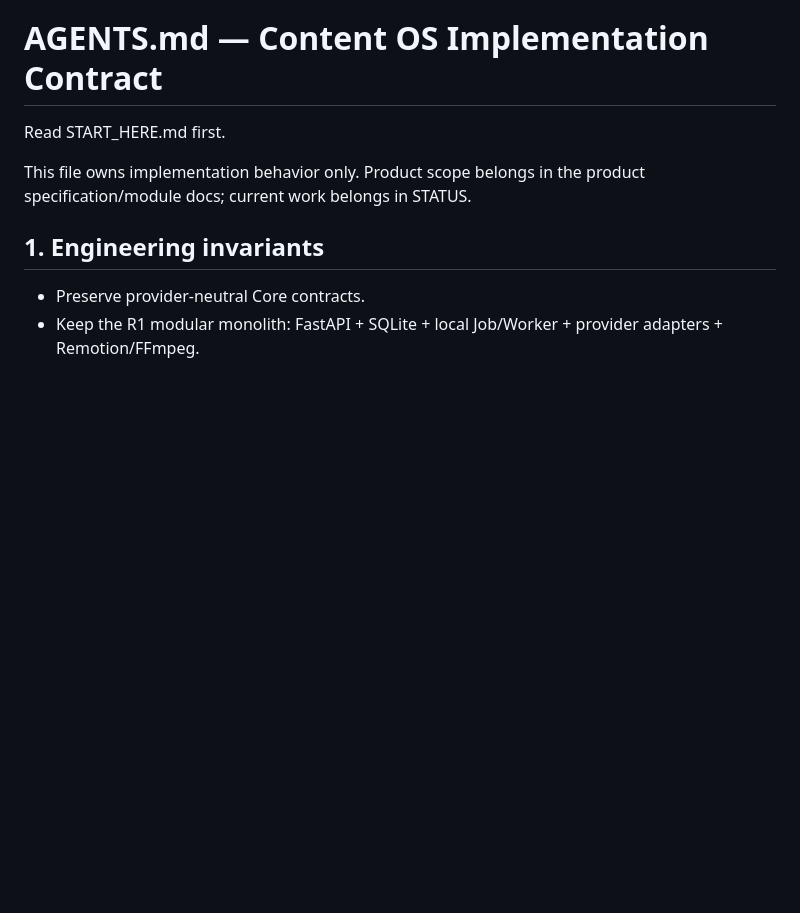
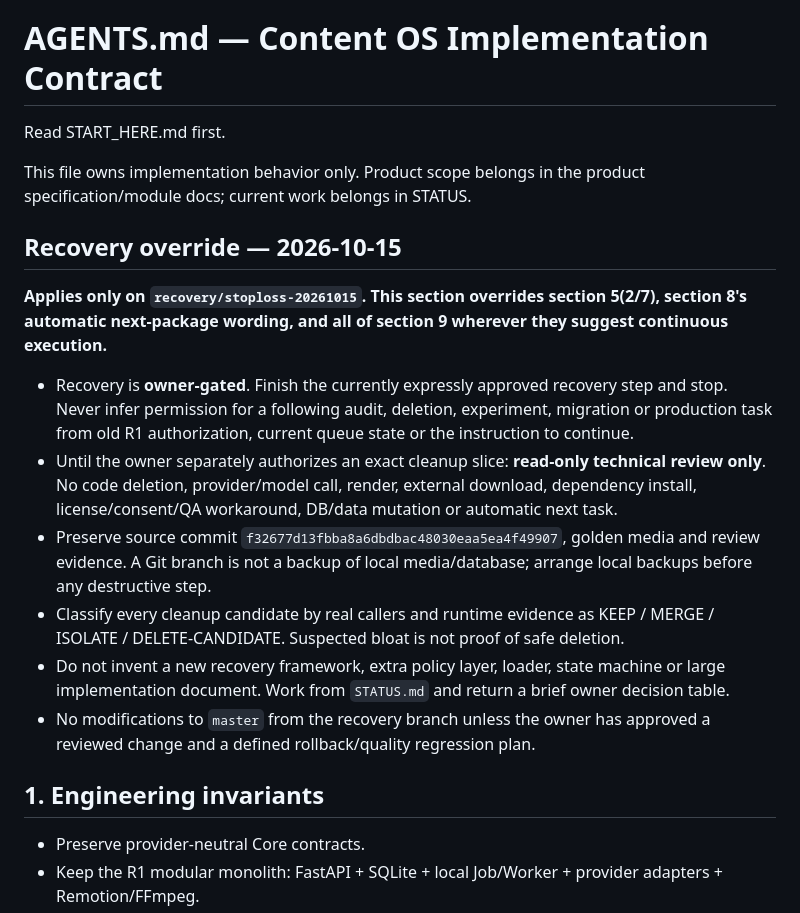
Before and after one commit to pimn52/content-os, a Markdown page: AGENTS.md, the part around the change. Drawn GitHub-style; blank space fills up the shorter version.

Commit message:
recovery: override automatic Codex continuation until owner approval

```diff
--- a/AGENTS.md
+++ b/AGENTS.md
@@ -3,6 +3,17 @@
 Read START_HERE.md first.
 
 This file owns implementation behavior only. Product scope belongs in the product specification/module docs; current work belongs in STATUS.
+
+## Recovery override — 2026-10-15
+
+**Applies only on `recovery/stoploss-20261015`. This section overrides section 5(2/7), section 8's automatic next-package wording, and all of section 9 wherever they suggest continuous execution.**
+
+- Recovery is **owner-gated**. Finish the currently expressly approved recovery step and stop. Never infer permission for a following audit, deletion, experiment, migration or production task from old R1 authorization, current queue state or the instruction to continue.
+- Until the owner separately authorizes an exact cleanup slice: **read-only technical review only**. No code deletion, provider/model call, render, external download, dependency install, license/consent/QA workaround, DB/data mutation or automatic next task.
+- Preserve source commit `f32677d13fbba8a6dbdbac48030eaa5ea4f49907`, golden media and review evidence. A Git branch is not a backup of local media/database; arrange local backups before any destructive step.
+- Classify every cleanup candidate by real callers and runtime evidence as KEEP / MERGE / ISOLATE / DELETE-CANDIDATE. Suspected bloat is not proof of safe deletion.
+- Do not invent a new recovery framework, extra policy layer, loader, state machine or large implementation document. Work from `STATUS.md` and return a brief owner decision table.
+- No modifications to `master` from the recovery branch unless the owner has approved a reviewed change and a defined rollback/quality regression plan.
 
 ## 1. Engineering invariants
 
```
